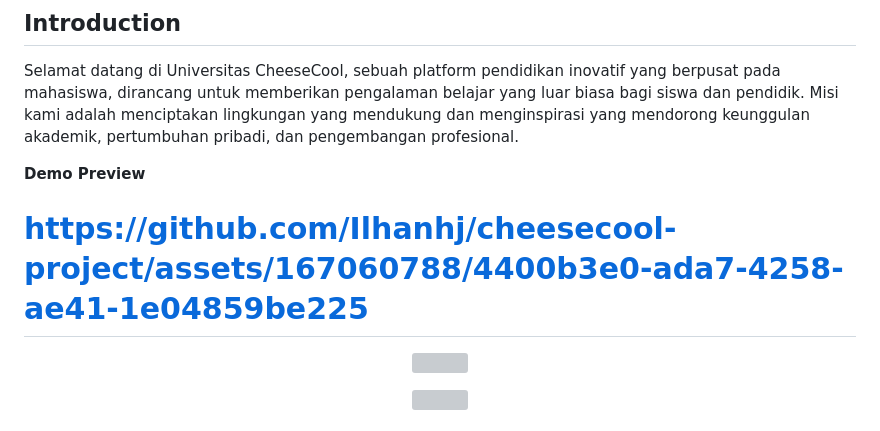
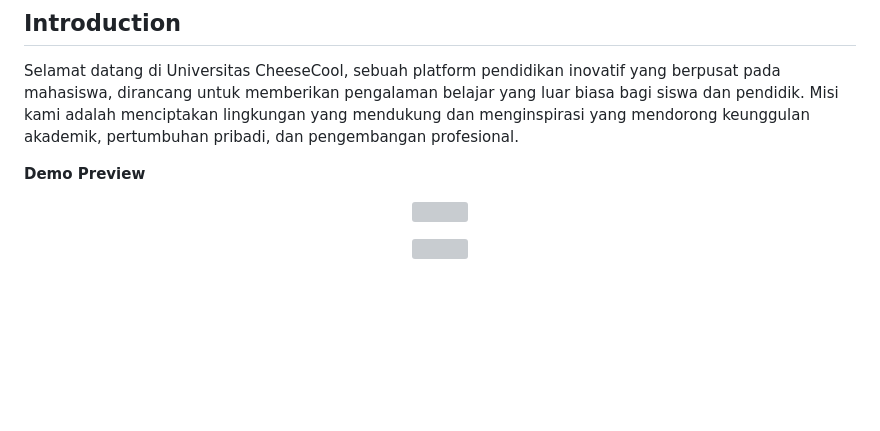
Before and after one commit to Ilhanhj/cheesecool-project, a Markdown page: README.md, the part around the change. GitHub-like rendering; blank space fills up the shorter version; grey boxes are pictures that could not be loaded.

```diff
--- a/README.md
+++ b/README.md
@@ -21,7 +21,6 @@ Selamat datang di Universitas CheeseCool, sebuah platform pendidikan inovatif ya
 
 **Demo Preview**
 
- # https://github.com/Ilhanhj/cheesecool-project/assets/167060788/4400b3e0-ada7-4258-ae41-1e04859be225
 
 <p align="center">
   <img  src="public/images/team-cap.png" width="1000">
```
